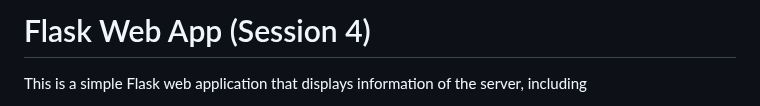
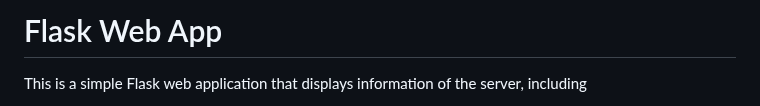
Before and after one commit to qiaoli116/ictcld401-python-app, a Markdown page: readme.md, the part around the change. GitHub-like rendering.

```diff
--- a/readme.md
+++ b/readme.md
@@ -1,4 +1,4 @@
-# Flask Web App (Session 4)
+# Flask Web App
 This is a simple Flask web application that displays information of the server, including
  - EC2 internal IP address
  - S3 static server base URL
```
